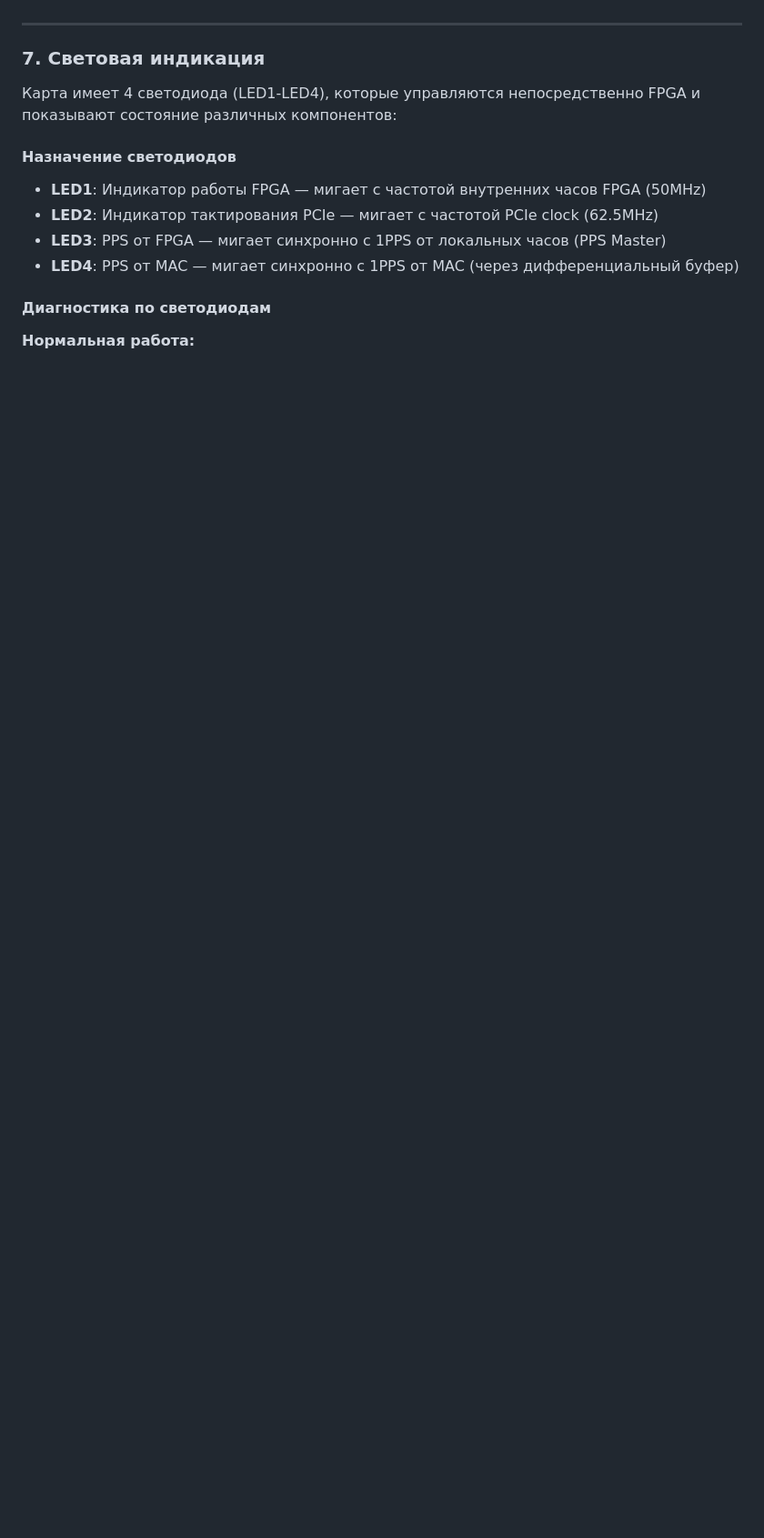
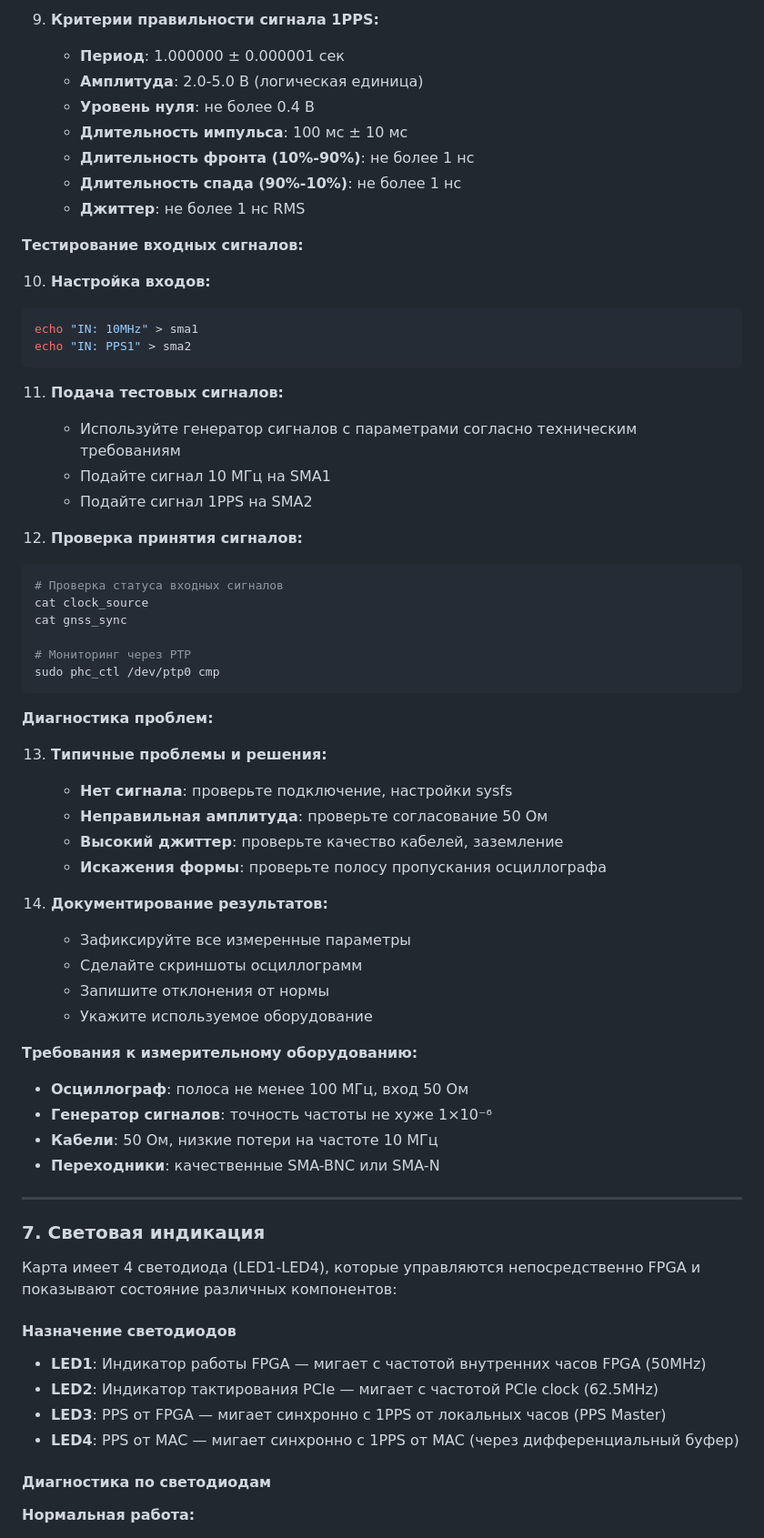
Before and after one commit to SiwaNetwork/QuantumPCI-DRV, a Markdown page: docs/РУКОВОДСТВО_ПО_ЭКСПЛУАТАЦИИ_Quantum-PCI.md, the part around one of its changes. Shown at 91% size. GitHub-like rendering; blank space fills up the shorter version.

````diff
--- a/docs/РУКОВОДСТВО_ПО_ЭКСПЛУАТАЦИИ_Quantum-PCI.md
+++ b/docs/РУКОВОДСТВО_ПО_ЭКСПЛУАТАЦИИ_Quantum-PCI.md
@@ -526,3 +597,54 @@ cat /sys/class/timecard/ocp0/sma4
+9. **Критерии правильности сигнала 1PPS:**
+   - **Период**: 1.000000 ± 0.000001 сек
+   - **Амплитуда**: 2.0-5.0 В (логическая единица)
+   - **Уровень нуля**: не более 0.4 В
+   - **Длительность импульса**: 100 мс ± 10 мс
+   - **Длительность фронта (10%-90%)**: не более 1 нс
+   - **Длительность спада (90%-10%)**: не более 1 нс
+   - **Джиттер**: не более 1 нс RMS
+
+**Тестирование входных сигналов:**
+
+10. **Настройка входов:**
+```bash
+echo "IN: 10MHz" > sma1
+echo "IN: PPS1" > sma2
+```
+
+11. **Подача тестовых сигналов:**
+    - Используйте генератор сигналов с параметрами согласно техническим требованиям
+    - Подайте сигнал 10 МГц на SMA1
+    - Подайте сигнал 1PPS на SMA2
+
+12. **Проверка принятия сигналов:**
+```bash
+# Проверка статуса входных сигналов
+cat clock_source
+cat gnss_sync
+
+# Мониторинг через PTP
+sudo phc_ctl /dev/ptp0 cmp
+```
+
+**Диагностика проблем:**
+
+13. **Типичные проблемы и решения:**
+    - **Нет сигнала**: проверьте подключение, настройки sysfs
+    - **Неправильная амплитуда**: проверьте согласование 50 Ом
+    - **Высокий джиттер**: проверьте качество кабелей, заземление
+    - **Искажения формы**: проверьте полосу пропускания осциллографа
+
+14. **Документирование результатов:**
+    - Зафиксируйте все измеренные параметры
+    - Сделайте скриншоты осциллограмм
+    - Запишите отклонения от нормы
+    - Укажите используемое оборудование
+
+**Требования к измерительному оборудованию:**
+- **Осциллограф**: полоса не менее 100 МГц, вход 50 Ом
+- **Генератор сигналов**: точность частоты не хуже 1×10⁻⁶
+- **Кабели**: 50 Ом, низкие потери на частоте 10 МГц
+- **Переходники**: качественные SMA-BNC или SMA-N
 
 ---
 
````
Also changed, not shown: other parts of docs/РУКОВОДСТВО_ПО_ЭКСПЛУАТАЦИИ_Quantum-PCI.md (+71 -0 lines).
